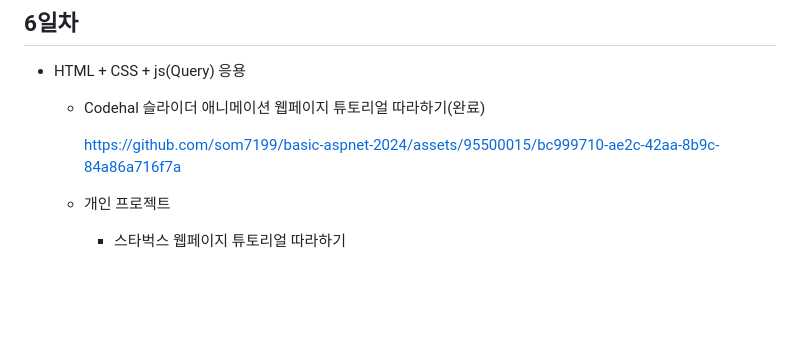
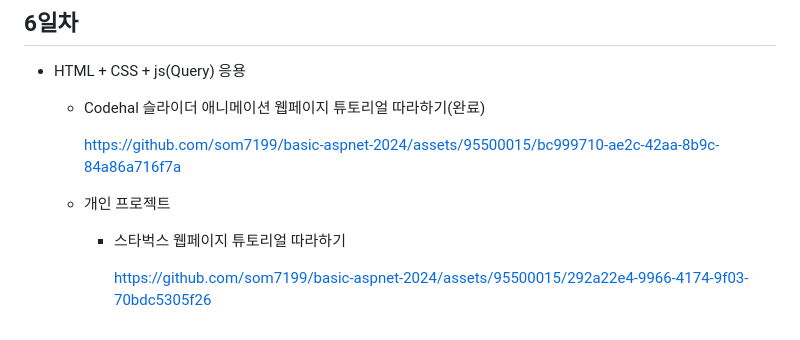
Before and after one commit to som7199/basic-aspnet-2024, a Markdown page: README.md, the part around the change. Drawn GitHub-style; blank space fills up the shorter version.

```diff
--- a/README.md
+++ b/README.md
@@ -207,3 +207,5 @@ IoT 개발자 과정 ASP.NET 리포지토리
 
    - 개인 프로젝트
         - 스타벅스 웹페이지 튜토리얼 따라하기
+
+            https://github.com/som7199/basic-aspnet-2024/assets/95500015/292a22e4-9966-4174-9f03-70bdc5305f26
```
